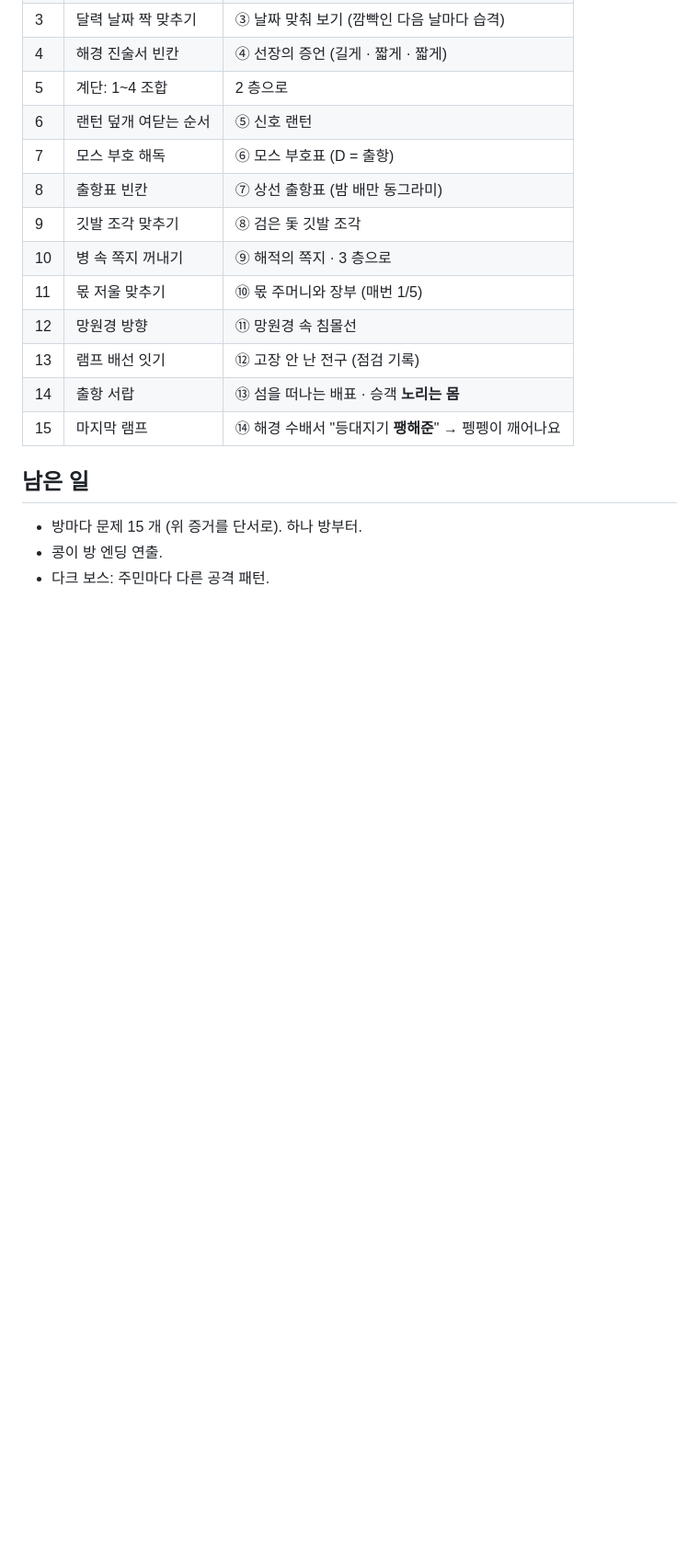
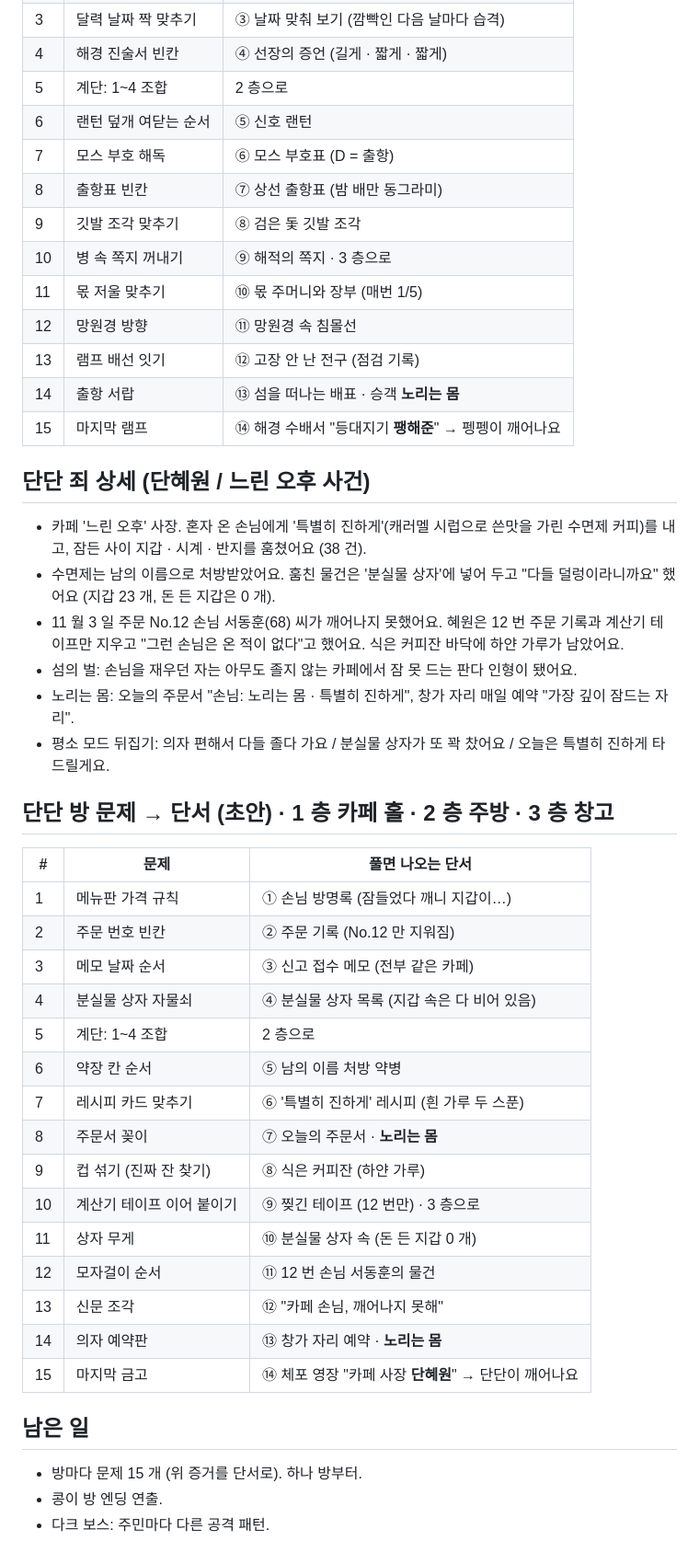
Before and after one commit to sattys5920-sudo/pinkyisland, a Markdown page: docs/DARK_STORY.md, the part around the change. Shown at 92% size. Rendered like a GitHub page; blank space fills up the shorter version.

Commit message:
다크 이야기: 단단(단혜원) 죄 상세 · 방 문제와 단서
Co-Authored-By: Claude Opus 5.5 <noreply@anthropic.com>
Claude-Session: https://claude.ai/code/session_01GyJEdcFjE828PDvtvLXbrE

```diff
--- a/docs/DARK_STORY.md
+++ b/docs/DARK_STORY.md
@@ -240,6 +240,35 @@
 | 14 | 출항 서랍 | ⑬ 섬을 떠나는 배표 · 승객 **노리는 몸** |
 | 15 | 마지막 램프 | ⑭ 해경 수배서 "등대지기 **팽해준**" → 펭펭이 깨어나요 |
 
+## 단단 죄 상세 (단혜원 / 느린 오후 사건)
+
+- 카페 '느린 오후' 사장. 혼자 온 손님에게 '특별히 진하게'(캐러멜 시럽으로 쓴맛을 가린 수면제 커피)를 내고, 잠든 사이 지갑 · 시계 · 반지를 훔쳤어요 (38 건).
+- 수면제는 남의 이름으로 처방받았어요. 훔친 물건은 '분실물 상자'에 넣어 두고 "다들 덜렁이라니까요" 했어요 (지갑 23 개, 돈 든 지갑은 0 개).
+- 11 월 3 일 주문 No.12 손님 서동훈(68) 씨가 깨어나지 못했어요. 혜원은 12 번 주문 기록과 계산기 테이프만 지우고 "그런 손님은 온 적이 없다"고 했어요. 식은 커피잔 바닥에 하얀 가루가 남았어요.
+- 섬의 벌: 손님을 재우던 자는 아무도 졸지 않는 카페에서 잠 못 드는 판다 인형이 됐어요.
+- 노리는 몸: 오늘의 주문서 "손님: 노리는 몸 · 특별히 진하게", 창가 자리 매일 예약 "가장 깊이 잠드는 자리".
+- 평소 모드 뒤집기: 의자 편해서 다들 졸다 가요 / 분실물 상자가 또 꽉 찼어요 / 오늘은 특별히 진하게 타 드릴게요.
+
+## 단단 방 문제 → 단서 (초안) · 1 층 카페 홀 · 2 층 주방 · 3 층 창고
+
+| # | 문제 | 풀면 나오는 단서 |
+|---|---|---|
+| 1 | 메뉴판 가격 규칙 | ① 손님 방명록 (잠들었다 깨니 지갑이…) |
+| 2 | 주문 번호 빈칸 | ② 주문 기록 (No.12 만 지워짐) |
+| 3 | 메모 날짜 순서 | ③ 신고 접수 메모 (전부 같은 카페) |
+| 4 | 분실물 상자 자물쇠 | ④ 분실물 상자 목록 (지갑 속은 다 비어 있음) |
+| 5 | 계단: 1~4 조합 | 2 층으로 |
+| 6 | 약장 칸 순서 | ⑤ 남의 이름 처방 약병 |
+| 7 | 레시피 카드 맞추기 | ⑥ '특별히 진하게' 레시피 (흰 가루 두 스푼) |
+| 8 | 주문서 꽂이 | ⑦ 오늘의 주문서 · **노리는 몸** |
+| 9 | 컵 섞기 (진짜 잔 찾기) | ⑧ 식은 커피잔 (하얀 가루) |
+| 10 | 계산기 테이프 이어 붙이기 | ⑨ 찢긴 테이프 (12 번만) · 3 층으로 |
+| 11 | 상자 무게 | ⑩ 분실물 상자 속 (돈 든 지갑 0 개) |
+| 12 | 모자걸이 순서 | ⑪ 12 번 손님 서동훈의 물건 |
+| 13 | 신문 조각 | ⑫ "카페 손님, 깨어나지 못해" |
+| 14 | 의자 예약판 | ⑬ 창가 자리 예약 · **노리는 몸** |
+| 15 | 마지막 금고 | ⑭ 체포 영장 "카페 사장 **단혜원**" → 단단이 깨어나요 |
+
 ## 남은 일
 
 - 방마다 문제 15 개 (위 증거를 단서로). 하나 방부터.
```
